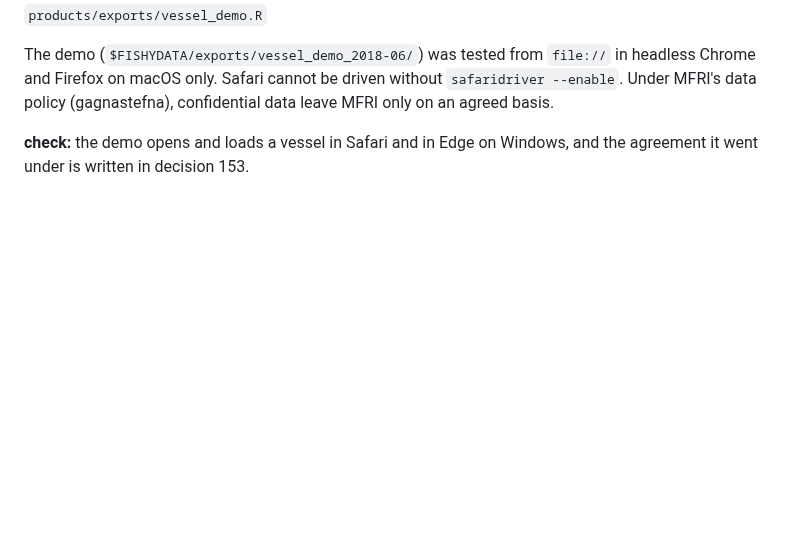
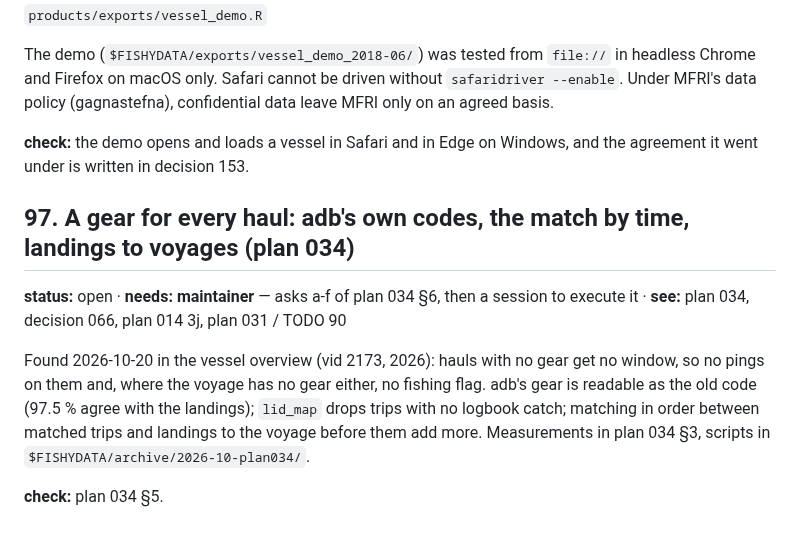
Before and after one commit to einarhjorleifsson/fishycode, a Markdown page: TODO.md, the part around the change. Drawn GitHub-style; blank space fills up the shorter version.

```diff
--- a/TODO.md
+++ b/TODO.md
@@ -729,3 +729,14 @@ leave MFRI only on an agreed basis.
 
 **check:** the demo opens and loads a vessel in Safari and in Edge on Windows, and the agreement it went under is
 written in decision 153.
+
+## 97. A gear for every haul: adb's own codes, the match by time, landings to voyages (plan 034)
+**status:** open · **needs: maintainer** — asks a-f of plan 034 §6, then a session to execute it · **see:** plan 034,
+decision 066, plan 014 3j, plan 031 / TODO 90
+
+Found 2026-10-20 in the vessel overview (vid 2173, 2026): hauls with no gear get no window, so no pings on them and,
+where the voyage has no gear either, no fishing flag. adb's gear is readable as the old code (97.5 % agree with the
+landings); `lid_map` drops trips with no logbook catch; matching in order between matched trips and landings to the
+voyage before them add more. Measurements in plan 034 §3, scripts in `$FISHYDATA/archive/2026-10-plan034/`.
+
+**check:** plan 034 §5.
```
Also changed, not shown: curate/plans/034-gear-and-landings-for-every-haul.md (added, +191 -0 lines), curate/plans/README.md (+1 -0 lines).
